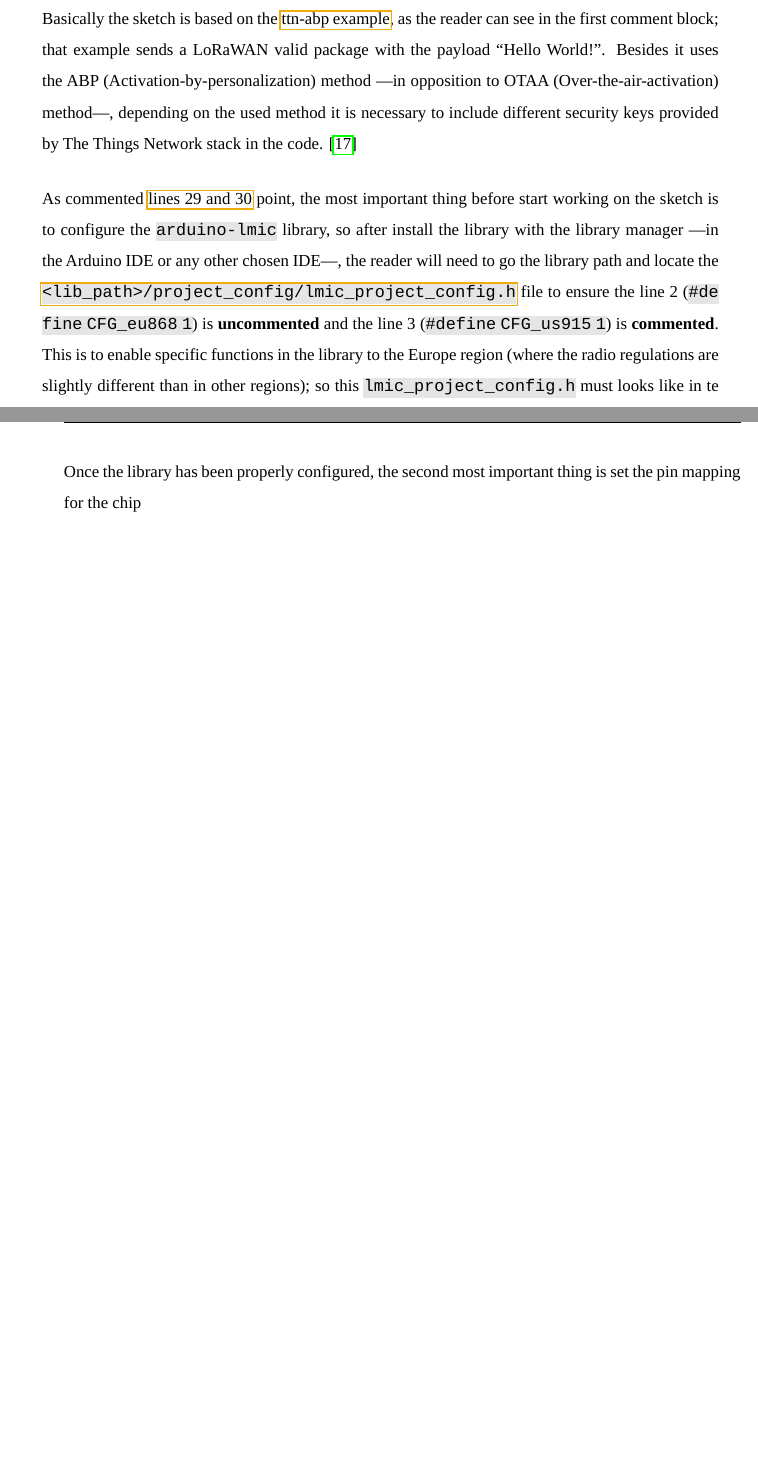
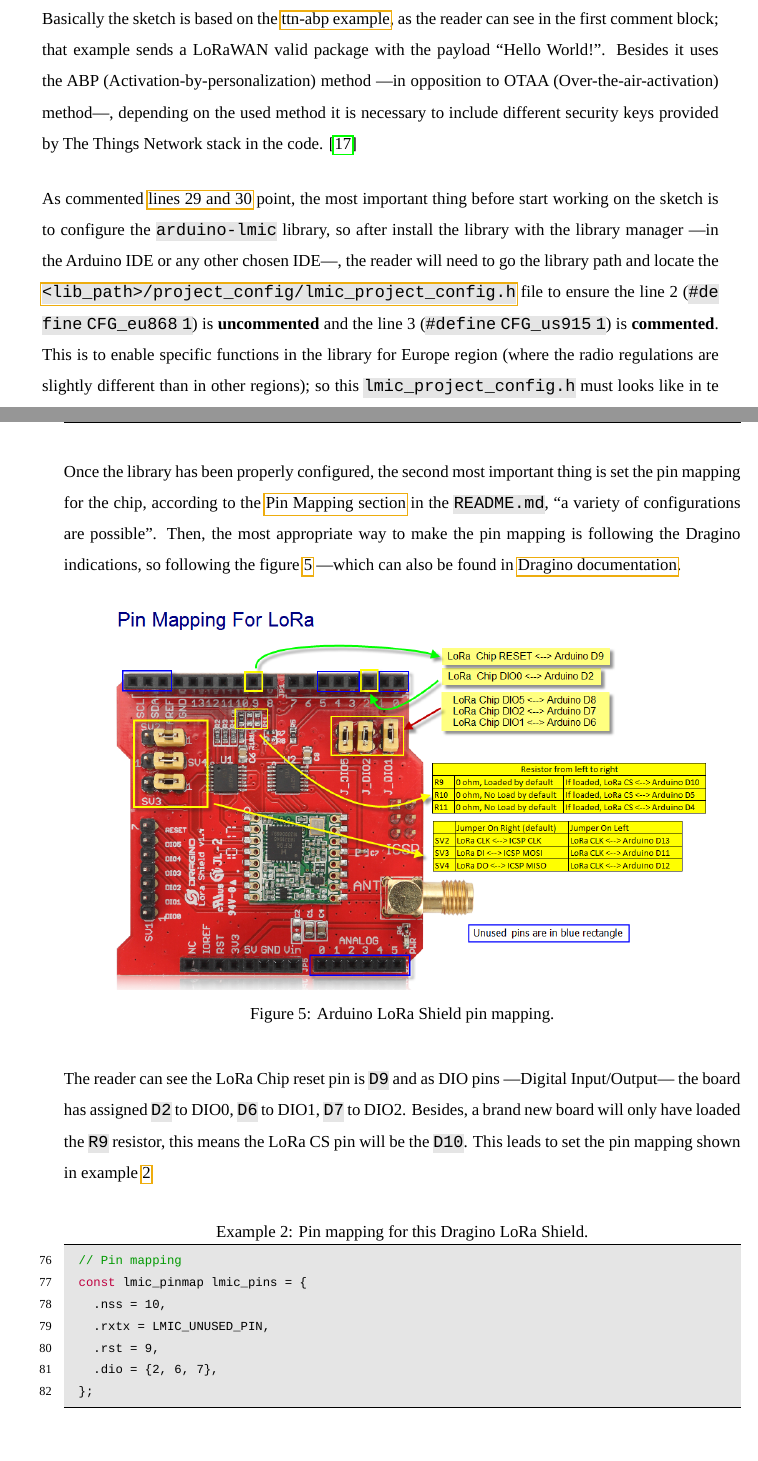
Before and after one commit to jfernandz/lora-arduino-dendrometer, a LaTeX document (docs/LaTex/Paper.tex): two parts of pages 14 and 15 of 25 before the commit and two parts of pages 14 and 15 of 26 after it, joined at a grey line, cut so that both start at the same text, the shorter picture padded with empty space. Compiled offline with LuaLaTeX; a missing font is replaced by an installed copy or a similar font.

Commit message:
Completes docs

```diff
--- a/docs/LaTex/Paper.tex
+++ b/docs/LaTex/Paper.tex
@@ -652,7 +652,7 @@
 
 Basically the sketch is based on the \href{https://github.com/mcci-catena/arduino-lmic/blob/master/examples/ttn-abp/ttn-abp.ino}{ttn-abp example}, as the reader can see in the first comment block; that example sends a LoRaWAN valid package with the payload \enquote{Hello World!}. Besides it uses the ABP (Activation-by-personalization) method ---in opposition to OTAA (Over-the-air-activation) method---, depending on the used method it is necessary to include different security keys provided by The Things Network stack in the code. \cite{TTN_Security}
 
-As commented \href{https://github.com/mcci-catena/arduino-lmic/blob/master/examples/ttn-abp/ttn-abp.ino#L29}{lines 29 and 30} point, the most important thing before start working on the sketch is to configure the \cmd{arduino-lmic} library, so after install the library with the library manager ---in the Arduino IDE or any other chosen IDE---, the reader will need to go the library path and locate the \href{https://github.com/mcci-catena/arduino-lmic/blob/master/project_config/lmic_project_config.h}{\cmd{<lib\_path>/project\_config/lmic\_project\_config.h}} file to ensure the line 2 (\cmd{\#define CFG\_eu868 1}) is \textbf{uncommented} and the line 3 (\cmd{\#define CFG\_us915 1}) is \textbf{commented}. This is to enable specific functions in the library to the Europe region (where the radio regulations are slightly different than in other regions); so this \cmd{lmic\_project\_config.h} must looks like in te example \ref{ej:lmic_project_config.h}
+As commented \href{https://github.com/mcci-catena/arduino-lmic/blob/master/examples/ttn-abp/ttn-abp.ino#L29}{lines 29 and 30} point, the most important thing before start working on the sketch is to configure the \cmd{arduino-lmic} library, so after install the library with the library manager ---in the Arduino IDE or any other chosen IDE---, the reader will need to go the library path and locate the \href{https://github.com/mcci-catena/arduino-lmic/blob/master/project_config/lmic_project_config.h}{\cmd{<lib\_path>/project\_config/lmic\_project\_config.h}} file to ensure the line 2 (\cmd{\#define CFG\_eu868 1}) is \textbf{uncommented} and the line 3 (\cmd{\#define CFG\_us915 1}) is \textbf{commented}. This is to enable specific functions in the library for Europe region (where the radio regulations are slightly different than in other regions); so this \cmd{lmic\_project\_config.h} must looks like in te example \ref{ej:lmic_project_config.h}
 
 \begin{lstlisting}[%
   % float=ht,
@@ -675,13 +675,40 @@
 
 After this, the sketch may use specific functions to perform radio transmissions in Europe region. This in fact, will has an impact in the \cmd{void setup()\{\}} function ---in the example sketch ttn-abp--- so lines between \href{https://github.com/mcci-catena/arduino-lmic/blob/master/examples/ttn-abp/ttn-abp.ino#L232}{line 232} and line 254 will be executed when the library is configured for Europe region.
 
-Once the library has been properly configured, the second most important thing is set the pin mapping for the chip
+Once the library has been properly configured, the second most important thing is set the pin mapping for the chip, according to the \href{https://github.com/mcci-catena/arduino-lmic#pin-mapping}{Pin Mapping section} in the \cmd{README.md}, \enquote{a variety of configurations are possible}. Then, the most appropriate way to make the pin mapping is following the Dragino indications, so following the figure \ref{fig:Ard_LoRa_Shield_pin_mapping} ---which can also be found in \href{http://wiki.dragino.com/index.php?title=Lora_Shield#Pin_Mapping_and_Unused_Pins}{Dragino documentation}.
+
+\begin{figure}[ht]
+  \centering
+  \includegraphics[width=.9\textwidth]{../pictures/LoRa_Shield_Pin_Mapping.png}
+  \caption{Arduino LoRa Shield pin mapping.}
+  \label{fig:Ard_LoRa_Shield_pin_mapping}
+\end{figure}
+
+The reader can see the LoRa Chip reset pin is \cmd{D9} and as DIO pins ---Digital Input/Output--- the board has assigned \cmd{D2} to DIO0, \cmd{D6} to DIO1, \cmd{D7} to DIO2. Besides, a brand new board will only have loaded the \cmd{R9} resistor, this means the LoRa CS pin will be the \cmd{D10}. This leads to set the pin mapping shown in example \ref{ej:pin_mapping}
+
+\begin{lstlisting}[%
+  % float=ht,
+  language=cpp,
+  firstnumber=76,
+  caption={Pin mapping for this Dragino LoRa Shield.},
+  label=ej:pin_mapping
+  ]
+  // Pin mapping
+  const lmic_pinmap lmic_pins = {
+    .nss = 10,
+    .rxtx = LMIC_UNUSED_PIN,
+    .rst = 9,
+    .dio = {2, 6, 7},
+  };
+\end{lstlisting}
+
+By other hand \enquote{Any pins that are not needed should be specified as \cmd{LMIC\_UNUSED\_PIN}} as can be read also in the Pin Mapping section of the library \cmd{README.md}. As the reader can see, the example \ref{ej:pin_mapping} starts at line 76, that is because this is the line where the pin mapping is placed in the \href{https://github.com/WyRe/lora-arduino-dendrometer/blob/master/src/arduino/dendro/dendro.ino#L76}{written sketch}.
 
 
 \subsubsection{Gateway}
 
 \subsubsubsection{Raspberry Pi 3 B+}
-This model of Raspberry Pi is able to run almost every GNU/Linux distribution ported to ARM architecture, Raspberry Pi OS, formerly known as Raspbian,\cite{RaspberryPiOs} is in fact a Debian port to ARM architecture. After a little researching, it is possible to conclude that there is not other operative system which improves the performance of Raspberry Pi OS in a Raspberry Pi. Due this former argument this project is going to use Raspberry Pi OS.
+This model of Raspberry Pi is able to run almost every GNU/Linux distribution ported to ARM architecture, Raspberry Pi OS, formerly known as Raspbian, \cite{RaspberryPiOs} is in fact a Debian port to ARM architecture. After a little researching, it is possible to conclude that there is not other operative system which improves the performance of Raspberry Pi OS in a Raspberry Pi. Due this former argument this project is going to use Raspberry Pi OS.
 
 One of the most interesting features of Raspberry Pi is precisely that OS is installed and run from a microSD card, so the hardware is loading the operative system from this microSD card to the RAM directly, which improves notably the system load times, and increments its portability.
 
```
Also changed, not shown: docs/LaTex/Paper.pdf, docs/pictures/LoRa_Shield_Pin_Mapping.png (added).
